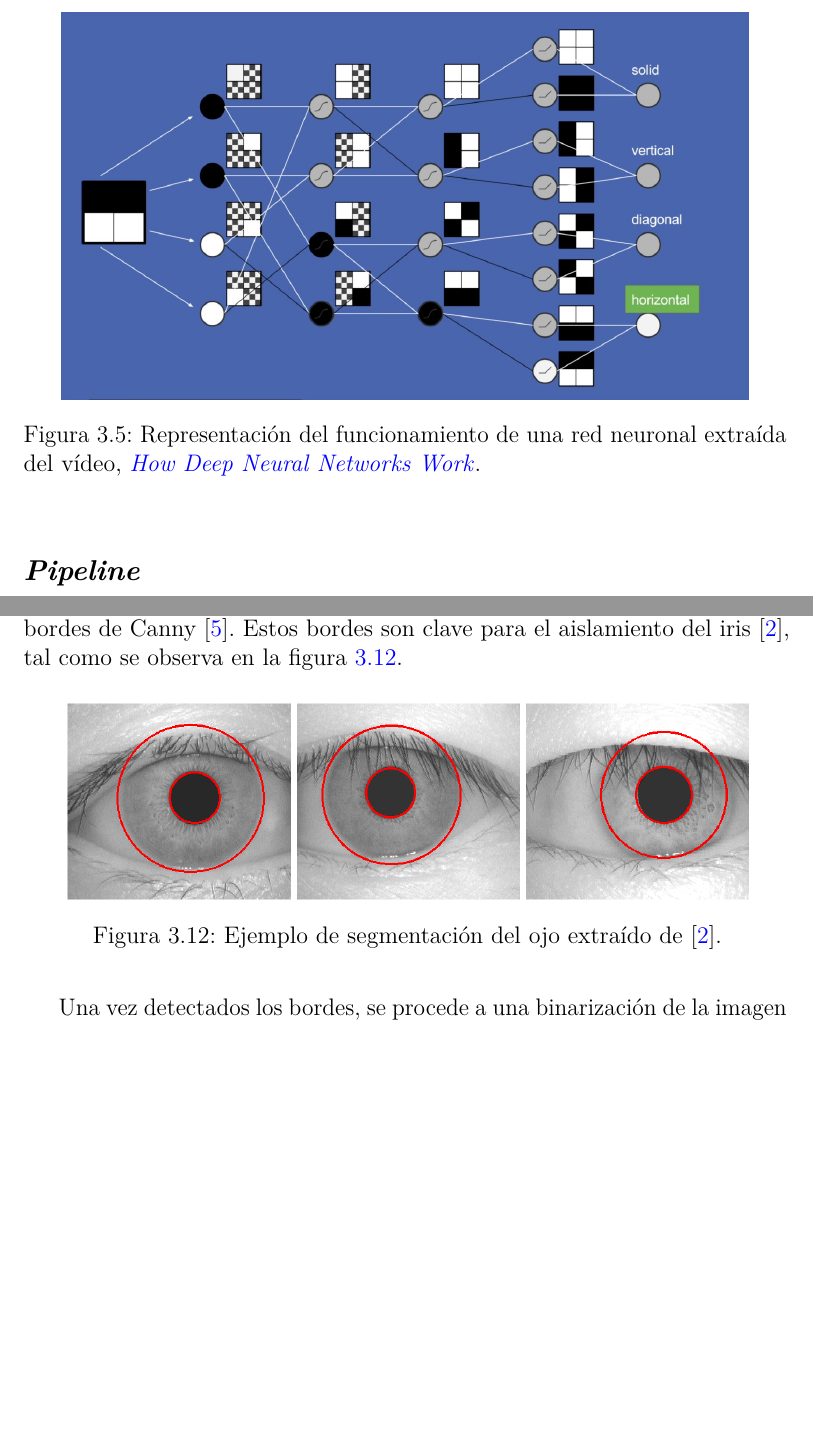
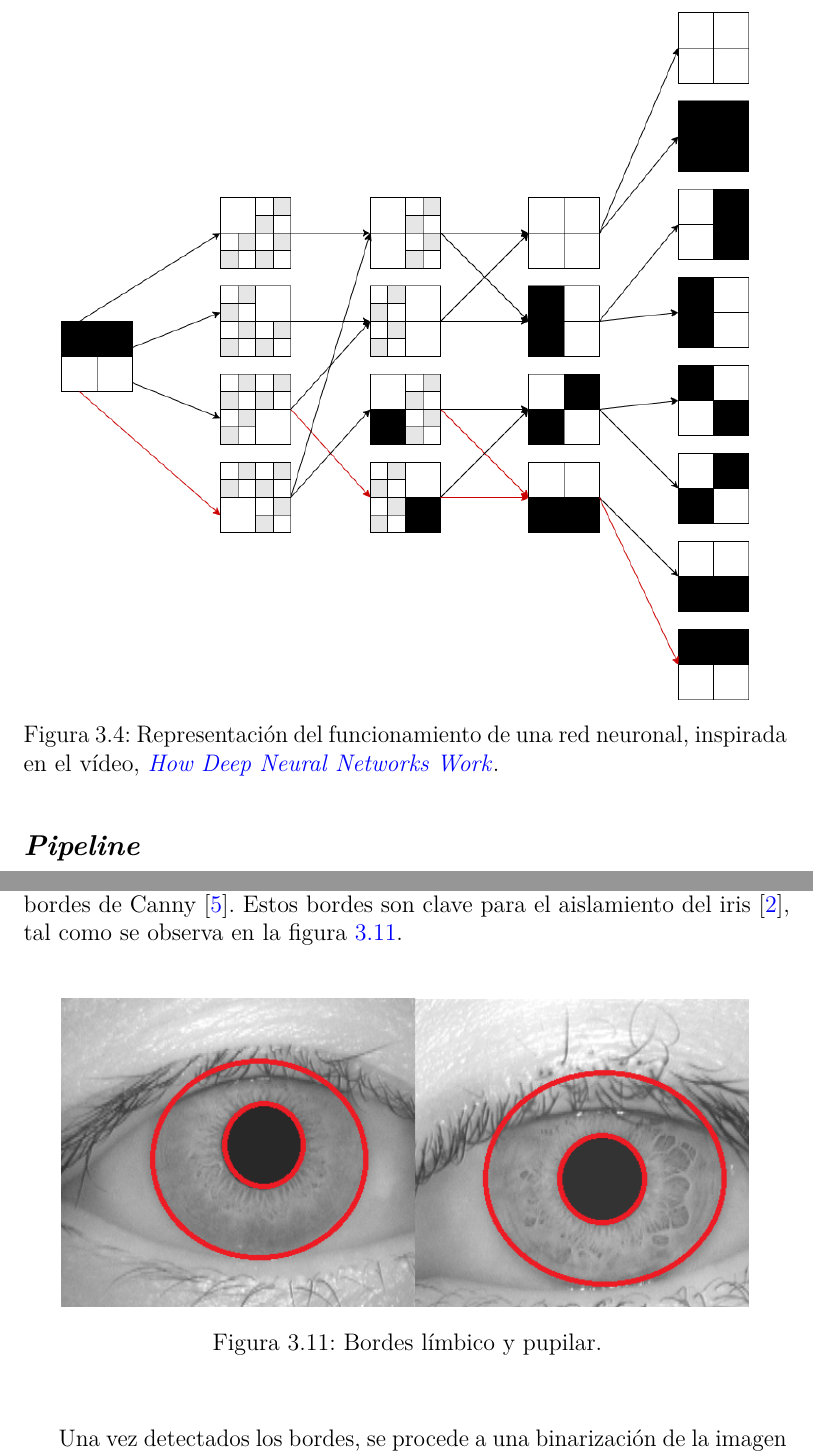
Before and after one commit to Ponsoda/tfm-iris-recognition, a LaTeX book (memoria/memoria.tex, which reads memoria/tex/3_Conceptos_teoricos.tex): two parts of pages 28 and 34 of 78, joined at a grey line, cut so that both start at the same text, the shorter picture padded with empty space. Compiled offline with pdfLaTeX.

Commit message:
Add files via upload

```diff
--- a/memoria/tex/3_Conceptos_teoricos.tex
+++ b/memoria/tex/3_Conceptos_teoricos.tex
@@ -36,7 +34,7 @@ al basarlos en conceptos más fáciles de entender \cite{Goodfellow-et-al-2016}.
 En el \textit{deep learning}, la red neuronal cuenta con una capa de entrada y una capa de salida, y entre ellas cuenta con una o varias capas ocultas.
 Las capas están conectadas entre ellas por conexiones ponderadas, que determinan la importancia de cada elemento de la capa y que permite, en el caso de este proyecto, la identificación de individuos a través de su imagen ocular en la capa de salida. Este funcionamiento ha sido representado en la imagen \ref{img:red-neuronal}.
 
-\imagen{img/16_red_neuronal.jpg}{Representación del funcionamiento de una red neuronal extraída del vídeo, \href{https://www.youtube.com/watch?v=ILsA4nyG7I0}{\textit{How Deep Neural Networks Work}}.}{Representación del funcionamiento de una red neuronal extraída del vídeo, \href{https://www.youtube.com/watch?v=ILsA4nyG7I0}{\textit{How Deep Neural Networks Work}}.}{img:red-neuronal}
+\imagen{img/16_red_neuronal.png}{Representación del funcionamiento de una red neuronal, inspirada en el vídeo, \href{https://www.youtube.com/watch?v=ILsA4nyG7I0}{\textit{How Deep Neural Networks Work}}.}{Representación del funcionamiento de una red neuronal, inspirada en el vídeo, \href{https://www.youtube.com/watch?v=ILsA4nyG7I0}{\textit{How Deep Neural Networks Work}}.}{img:red-neuronal}
 
 \subsection{\textit{Pipeline}}
 
@@ -198,7 +196,7 @@ permite identificar a las personas de una forma eficiente.
 
 Detección de los bordes \textit{límbico} y \textit{pupilar}\footnote{Definidos en la sección \ref{partesojo}.} utilizando el detector de bordes de Canny \cite{4767851}. Estos bordes son clave para el aislamiento del iris \cite{tfg_iris_2020}, tal como se observa en la figura \ref{img:segmentacion-ojo}.
 
-\imagen{img/10_segmentacion_ojo.png}{Ejemplo de segmentación del ojo extraído de \cite{tfg_iris_2020}.}{Ejemplo de segmentación del ojo.}{img:segmentacion-ojo}
+\imagen{img/10_segmentacion_ojo.png}{Bordes límbico y pupilar.}{Bordes límbico y pupilar.}{img:segmentacion-ojo}
 
 
 Una vez detectados los bordes, se procede a una binarización de la imagen \ref{img:segmentacion-binarizacion-ojo}, de forma que quede clara la división entre iris y resto del ojo.
```
Also changed, not shown: memoria/img/10_segmentacion_ojo.png, memoria/img/16_red_neuronal.png (added), memoria/memoria.pdf, memoria/tex/3_Conceptos_teoricos.tex (6 more changed lines), 11 other files.
